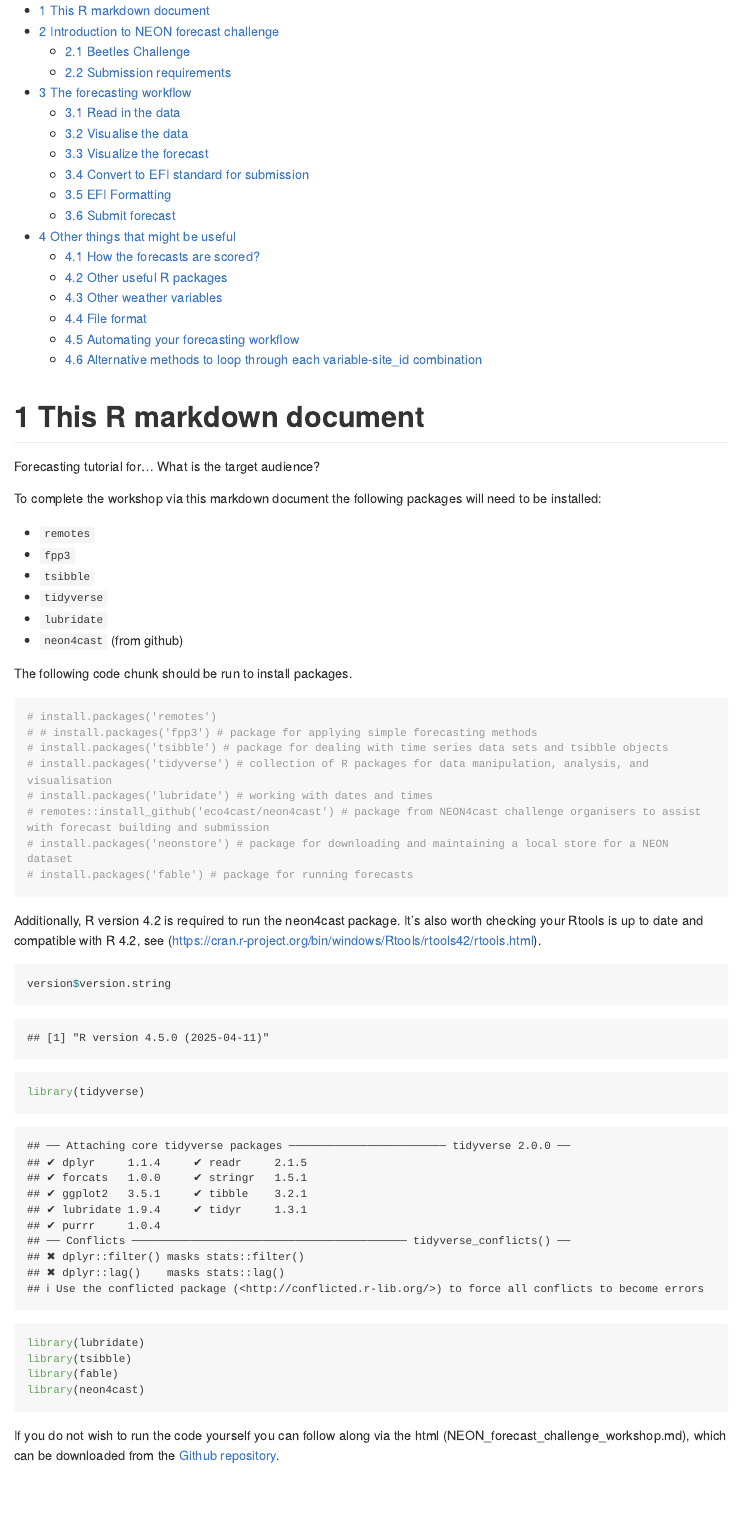
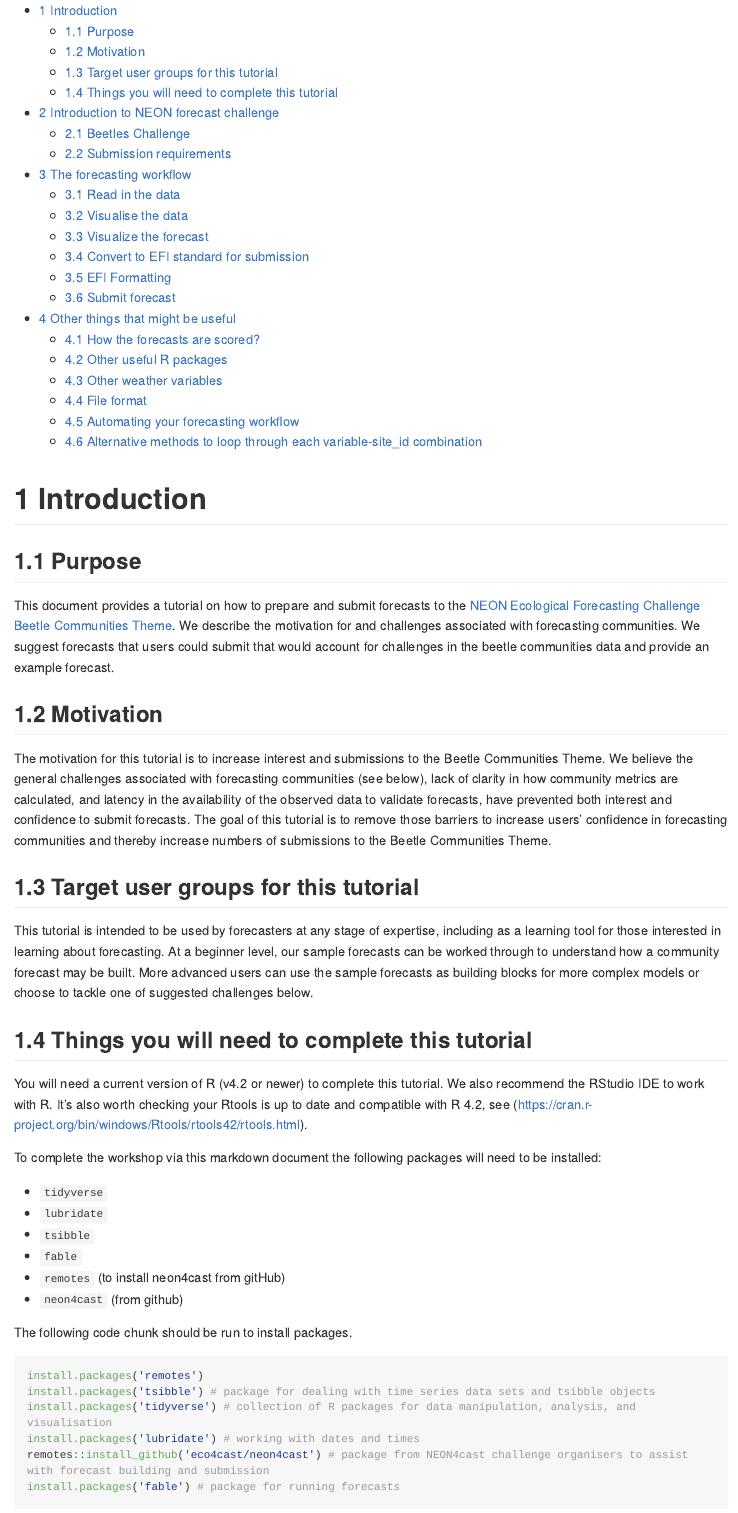
Before and after one commit to eco4cast/unconf2023GroundBeetles, an R Markdown document (NEON_forecast_challenge_beetle_tutorial.Rmd): the page in a window 1100 px wide, from its top. Rendered offline with R 4.5, knitr and Pandoc, with nearby package versions; some code elsewhere in the file could not run offline; long lines of code are wrapped.

Commit message:
updated beetle text

````diff
--- a/NEON_forecast_challenge_beetle_tutorial.Rmd
+++ b/NEON_forecast_challenge_beetle_tutorial.Rmd
@@ -12,33 +12,38 @@ date: "`r Sys.Date()`"
 ```{r setup, include=FALSE}
 knitr::opts_chunk$set(echo = TRUE)
 ```
+# Introduction
+## Purpose
+This document provides a tutorial on how to prepare and submit forecasts to the [NEON Ecological Forecasting Challenge Beetle Communities Theme](https://projects.ecoforecast.org/neon4cast-docs/Beetles.html). We describe the motivation for and challenges associated with forecasting communities. We suggest forecasts that users could submit that would account for challenges in the beetle communities data and provide an example forecast.
 
-# This R markdown document
-Forecasting tutorial for... What is the target audience?
+## Motivation
+The motivation for this tutorial is to increase interest and submissions to the Beetle Communities Theme. We believe the general challenges associated with forecasting communities (see below), lack of clarity in how community metrics are calculated, and latency in the availability of the observed data to validate forecasts, have prevented both interest and confidence to submit forecasts. The goal of this tutorial is to remove those barriers to increase users' confidence in forecasting communities and thereby increase numbers of submissions to the Beetle Communities Theme.
+
+## Target user groups for this tutorial
+This tutorial is intended to be used by forecasters at any stage of expertise, including as a learning tool for those interested in learning about forecasting. At a beginner level, our sample forecasts can be worked through to understand how a community forecast may be built. More advanced users can use the sample forecasts as building blocks for more complex models or choose to tackle one of suggested challenges below.
+
+## Things you will need to complete this tutorial
+You will need a current version of R (v4.2 or newer) to complete this tutorial. We also recommend the RStudio IDE to work with R. It's also worth checking your Rtools is up to date and compatible with R 4.2, see (https://cran.r-project.org/bin/windows/Rtools/rtools42/rtools.html).
 
 To complete the workshop via this markdown document the following packages will need to be installed:
 
-* `remotes`
-* `fpp3`
-* `tsibble`
 * `tidyverse`
 * `lubridate`
+* `tsibble`
+* `fable`
+* `remotes` (to install neon4cast from gitHub)
 * `neon4cast` (from github)
 
 The following code chunk should be run to install packages.
 
 ```{r eval = F}
-# install.packages('remotes')
-# # install.packages('fpp3') # package for applying simple forecasting methods
-# install.packages('tsibble') # package for dealing with time series data sets and tsibble objects
-# install.packages('tidyverse') # collection of R packages for data manipulation, analysis, and visualisation
-# install.packages('lubridate') # working with dates and times
-# remotes::install_github('eco4cast/neon4cast') # package from NEON4cast challenge organisers to assist with forecast building and submission
-# install.packages('neonstore') # package for downloading and maintaining a local store for a NEON dataset
-# install.packages('fable') # package for running forecasts
+install.packages('remotes')
+install.packages('tsibble') # package for dealing with time series data sets and tsibble objects
+install.packages('tidyverse') # collection of R packages for data manipulation, analysis, and visualisation
+install.packages('lubridate') # working with dates and times
+remotes::install_github('eco4cast/neon4cast') # package from NEON4cast challenge organisers to assist with forecast building and submission
+install.packages('fable') # package for running forecasts
 ```
-
-Additionally, R version 4.2 is required to run the neon4cast package. It's also worth checking your Rtools is up to date and compatible with R 4.2, see (https://cran.r-project.org/bin/windows/Rtools/rtools42/rtools.html).
 
 
 ```{r}
````
